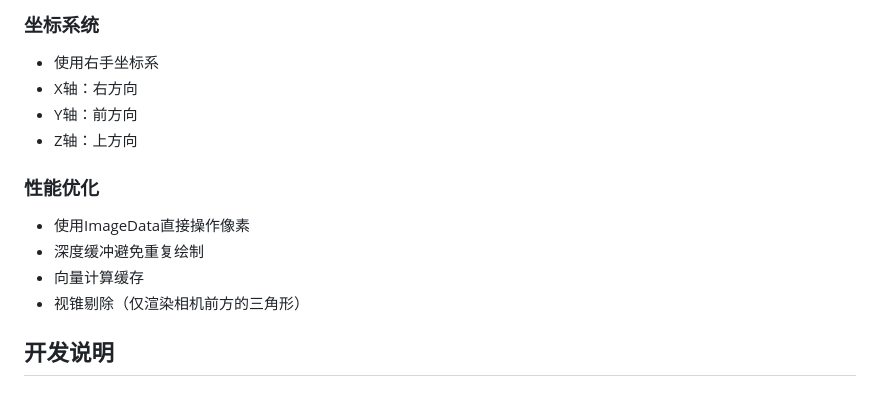
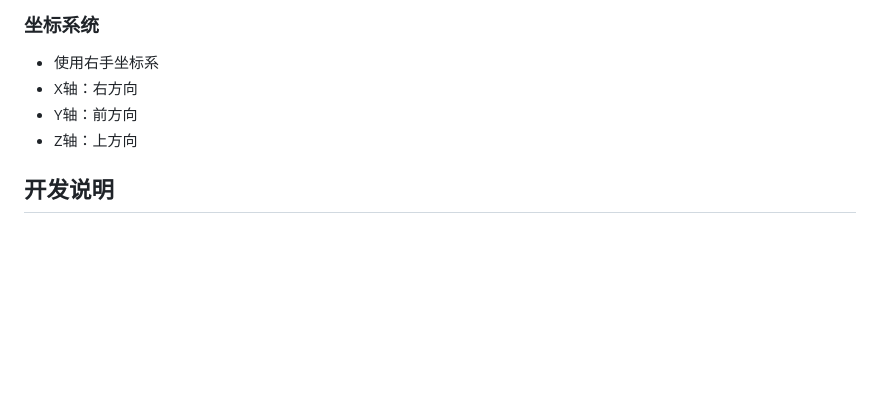
Before and after one commit to AoralsFout/3D-Maze, a Markdown page: readme.md, the part around one of its changes. Rendered like a GitHub page; blank space fills up the shorter version.

```diff
--- a/readme.md
+++ b/readme.md
@@ -130,12 +130,6 @@ y2,1,1,1,1,2
 - Y轴：前方向
 - Z轴：上方向
 
-### 性能优化
-- 使用ImageData直接操作像素
-- 深度缓冲避免重复绘制
-- 向量计算缓存
-- 视锥剔除（仅渲染相机前方的三角形）
-
 ## 开发说明
 
 ### 添加新模型
```
Also changed, not shown: other parts of readme.md (+1 -0 lines).
